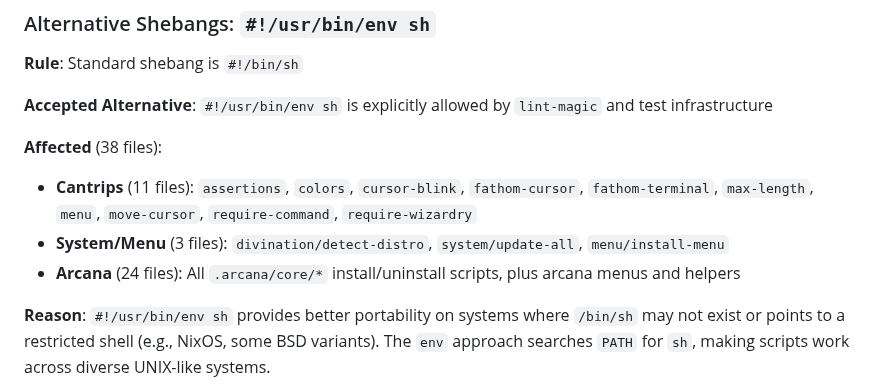
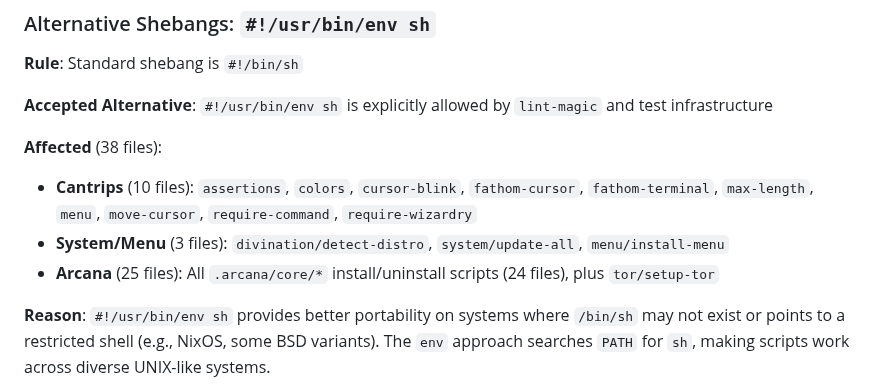
Before and after one commit to andersaamodt/wizardry, a Markdown page: .github/EXEMPTIONS.md, the part around the change. GitHub-like rendering.

```diff
--- a/.github/EXEMPTIONS.md
+++ b/.github/EXEMPTIONS.md
@@ -48,9 +48,9 @@ Documents all deviations from project standards with justification.
 **Accepted Alternative**: `#!/usr/bin/env sh` is explicitly allowed by `lint-magic` and test infrastructure
 
 **Affected** (38 files):
-- **Cantrips** (11 files): `assertions`, `colors`, `cursor-blink`, `fathom-cursor`, `fathom-terminal`, `max-length`, `menu`, `move-cursor`, `require-command`, `require-wizardry`
+- **Cantrips** (10 files): `assertions`, `colors`, `cursor-blink`, `fathom-cursor`, `fathom-terminal`, `max-length`, `menu`, `move-cursor`, `require-command`, `require-wizardry`
 - **System/Menu** (3 files): `divination/detect-distro`, `system/update-all`, `menu/install-menu`
-- **Arcana** (24 files): All `.arcana/core/*` install/uninstall scripts, plus arcana menus and helpers
+- **Arcana** (25 files): All `.arcana/core/*` install/uninstall scripts (24 files), plus `tor/setup-tor`
 
 **Reason**: `#!/usr/bin/env sh` provides better portability on systems where `/bin/sh` may not exist or points to a restricted shell (e.g., NixOS, some BSD variants). The `env` approach searches `PATH` for `sh`, making scripts work across diverse UNIX-like systems.
 
```
